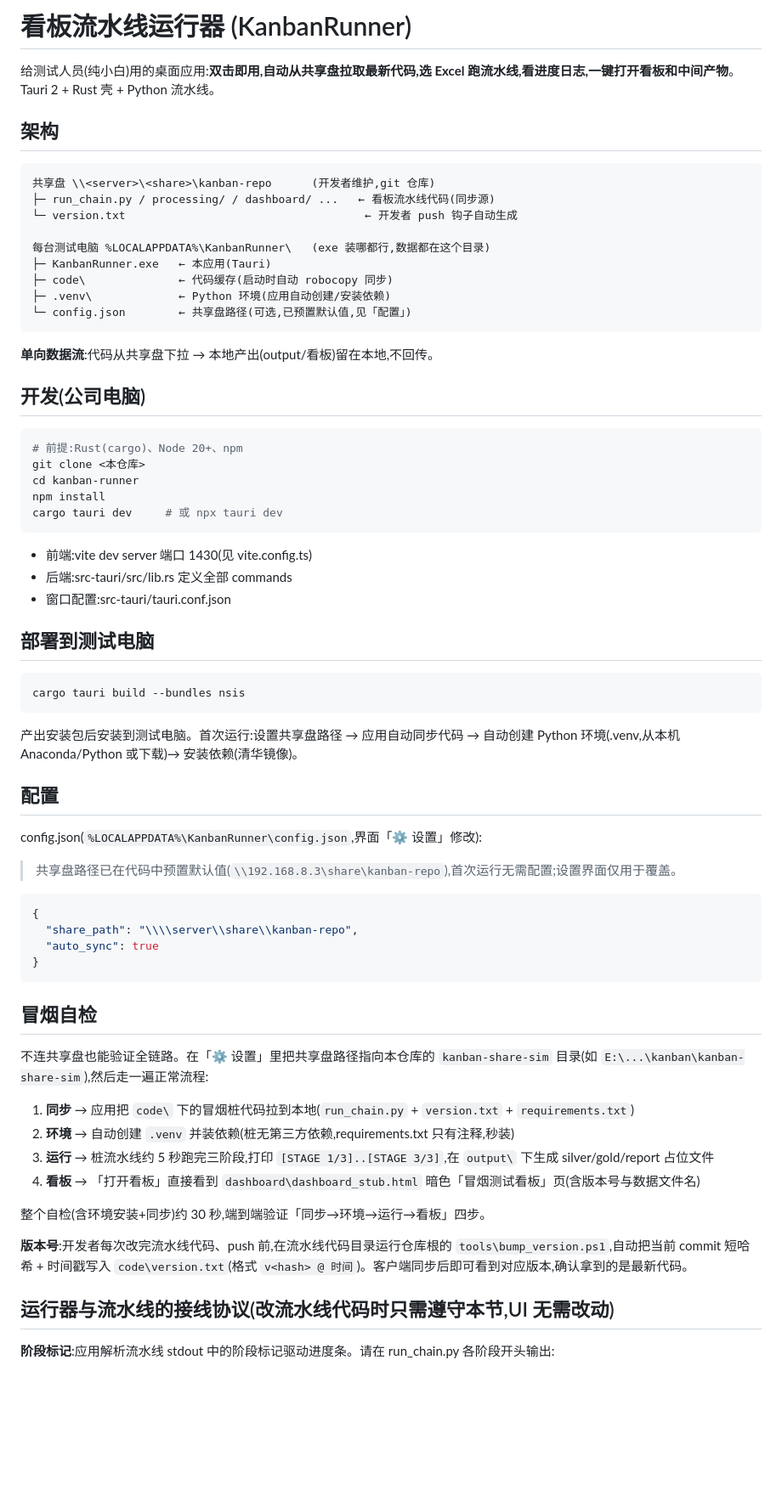
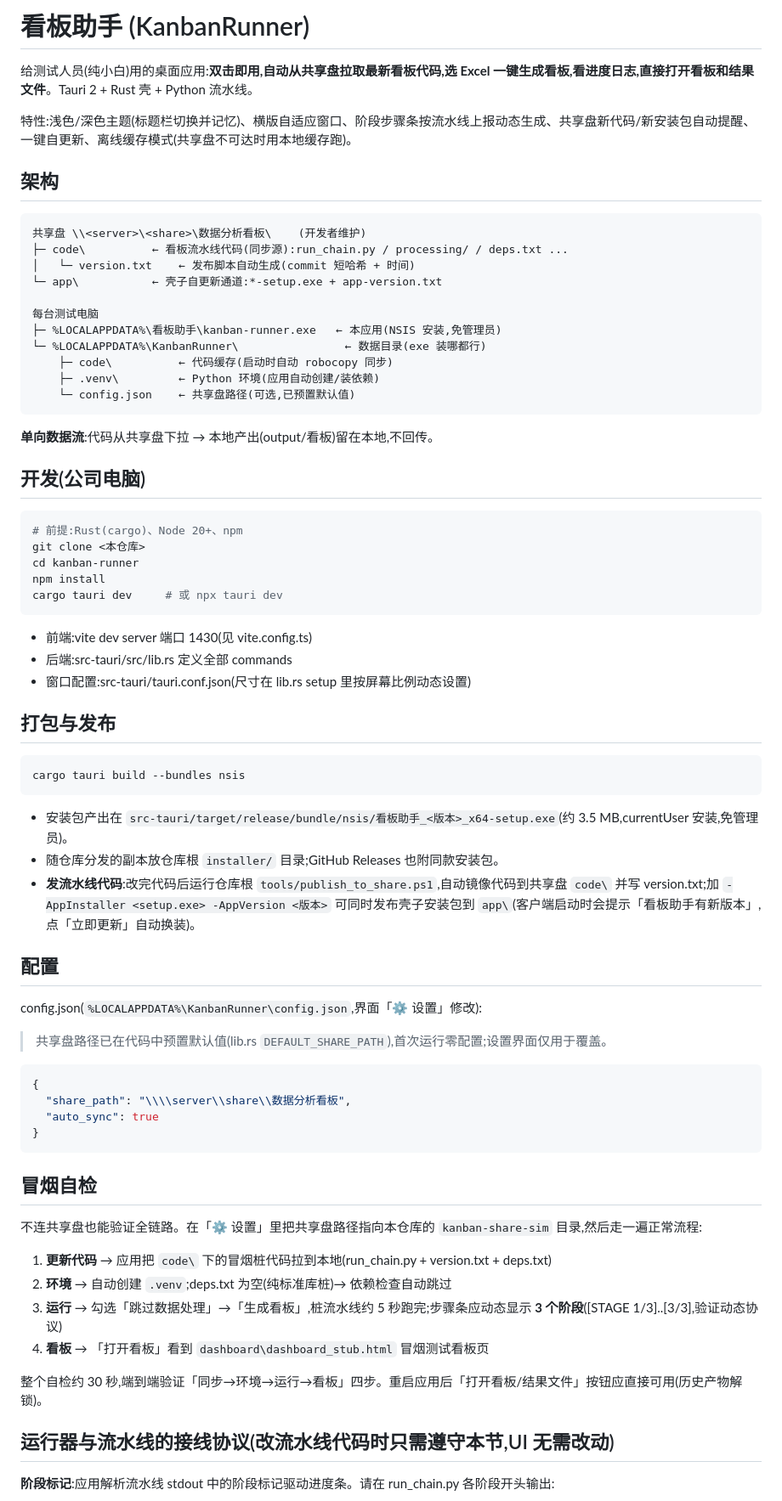
Before and after one commit to L-iuhuan/kanban, a Markdown page: kanban-runner/README.md, the part around one of its changes. Shown at 85% size. Drawn GitHub-style; blank space fills up the shorter version.

Commit message:
docs: README 更新为「看板助手」终版(新协议/主题/打包发布流程/自更新通道)

````diff
--- a/kanban-runner/README.md
+++ b/kanban-runner/README.md
@@ -1,19 +1,23 @@
-# 看板流水线运行器 (KanbanRunner)
+# 看板助手 (KanbanRunner)
 
-给测试人员(纯小白)用的桌面应用:**双击即用,自动从共享盘拉取最新代码,选 Excel 跑流水线,看进度日志,一键打开看板和中间产物**。Tauri 2 + Rust 壳 + Python 流水线。
+给测试人员(纯小白)用的桌面应用:**双击即用,自动从共享盘拉取最新看板代码,选 Excel 一键生成看板,看进度日志,直接打开看板和结果文件**。Tauri 2 + Rust 壳 + Python 流水线。
+
+特性:浅色/深色主题(标题栏切换并记忆)、横版自适应窗口、阶段步骤条按流水线上报动态生成、共享盘新代码/新安装包自动提醒、一键自更新、离线缓存模式(共享盘不可达时用本地缓存跑)。
 
 ## 架构
 
 ```
-共享盘 \\<server>\<share>\kanban-repo      (开发者维护,git 仓库)
-├─ run_chain.py / processing/ / dashboard/ ...   ← 看板流水线代码(同步源)
-└─ version.txt                                    ← 开发者 push 钩子自动生成
+共享盘 \\<server>\<share>\数据分析看板\    (开发者维护)
+├─ code\          ← 看板流水线代码(同步源):run_chain.py / processing/ / deps.txt ...
+│   └─ version.txt    ← 发布脚本自动生成(commit 短哈希 + 时间)
+└─ app\           ← 壳子自更新通道:*-setup.exe + app-version.txt
 
-每台测试电脑 %LOCALAPPDATA%\KanbanRunner\   (exe 装哪都行,数据都在这个目录)
-├─ KanbanRunner.exe   ← 本应用(Tauri)
-├─ code\              ← 代码缓存(启动时自动 robocopy 同步)
-├─ .venv\             ← Python 环境(应用自动创建/安装依赖)
-└─ config.json        ← 共享盘路径(可选,已预置默认值,见「配置」)
+每台测试电脑
+├─ %LOCALAPPDATA%\看板助手\kanban-runner.exe   ← 本应用(NSIS 安装,免管理员)
+└─ %LOCALAPPDATA%\KanbanRunner\                ← 数据目录(exe 装哪都行)
+    ├─ code\          ← 代码缓存(启动时自动 robocopy 同步)
+    ├─ .venv\         ← Python 环境(应用自动创建/装依赖)
+    └─ config.json    ← 共享盘路径(可选,已预置默认值)
 ```
 
 **单向数据流**:代码从共享盘下拉 → 本地产出(output/看板)留在本地,不回传。
@@ -30,41 +34,41 @@ cargo tauri dev     # 或 npx tauri dev
 
 - 前端:vite dev server 端口 1430(见 vite.config.ts)
 - 后端:src-tauri/src/lib.rs 定义全部 commands
-- 窗口配置:src-tauri/tauri.conf.json
+- 窗口配置:src-tauri/tauri.conf.json(尺寸在 lib.rs setup 里按屏幕比例动态设置)
 
-## 部署到测试电脑
+## 打包与发布
 
 ```bash
 cargo tauri build --bundles nsis
 ```
 
-产出安装包后安装到测试电脑。首次运行:设置共享盘路径 → 应用自动同步代码 → 自动创建 Python 环境(.venv,从本机 Anaconda/Python 或下载)→ 安装依赖(清华镜像)。
+- 安装包产出在 `src-tauri/target/release/bundle/nsis/看板助手_<版本>_x64-setup.exe`(约 3.5 MB,currentUser 安装,免管理员)。
+- 随仓库分发的副本放仓库根 `installer/` 目录;GitHub Releases 也附同款安装包。
+- **发流水线代码**:改完代码后运行仓库根 `tools/publish_to_share.ps1`,自动镜像代码到共享盘 `code\` 并写 version.txt;加 `-AppInstaller <setup.exe> -AppVersion <版本>` 可同时发布壳子安装包到 `app\`(客户端启动时会提示「看板助手有新版本」,点「立即更新」自动换装)。
 
 ## 配置
 
 config.json(`%LOCALAPPDATA%\KanbanRunner\config.json`,界面「⚙ 设置」修改):
 
-> 共享盘路径已在代码中预置默认值(`\\192.168.8.3\share\kanban-repo`),首次运行无需配置;设置界面仅用于覆盖。
+> 共享盘路径已在代码中预置默认值(lib.rs `DEFAULT_SHARE_PATH`),首次运行零配置;设置界面仅用于覆盖。
 
 ```json
 {
-  "share_path": "\\\\server\\share\\kanban-repo",
+  "share_path": "\\\\server\\share\\数据分析看板",
   "auto_sync": true
 }
 ```
 
 ## 冒烟自检
 
-不连共享盘也能验证全链路。在「⚙ 设置」里把共享盘路径指向本仓库的 `kanban-share-sim` 目录(如 `E:\...\kanban\kanban-share-sim`),然后走一遍正常流程:
+不连共享盘也能验证全链路。在「⚙ 设置」里把共享盘路径指向本仓库的 `kanban-share-sim` 目录,然后走一遍正常流程:
 
-1. **同步** → 应用把 `code\` 下的冒烟桩代码拉到本地(`run_chain.py` + `version.txt` + `requirements.txt`)
-2. **环境** → 自动创建 `.venv` 并装依赖(桩无第三方依赖,requirements.txt 只有注释,秒装)
-3. **运行** → 桩流水线约 5 秒跑完三阶段,打印 `[STAGE 1/3]..[STAGE 3/3]`,在 `output\` 下生成 silver/gold/report 占位文件
-4. **看板** → 「打开看板」直接看到 `dashboard\dashboard_stub.html` 暗色「冒烟测试看板」页(含版本号与数据文件名)
+1. **更新代码** → 应用把 `code\` 下的冒烟桩代码拉到本地(run_chain.py + version.txt + deps.txt)
+2. **环境** → 自动创建 `.venv`;deps.txt 为空(纯标准库桩)→ 依赖检查自动跳过
+3. **运行** → 勾选「跳过数据处理」→「生成看板」,桩流水线约 5 秒跑完;步骤条应动态显示 **3 个阶段**([STAGE 1/3]..[3/3],验证动态协议)
+4. **看板** → 「打开看板」看到 `dashboard\dashboard_stub.html` 冒烟测试看板页
 
-整个自检(含环境安装+同步)约 30 秒,端到端验证「同步→环境→运行→看板」四步。
-
-**版本号**:开发者每次改完流水线代码、push 前,在流水线代码目录运行仓库根的 `tools\bump_version.ps1`,自动把当前 commit 短哈希 + 时间戳写入 `code\version.txt`(格式 `v<hash> @ 时间`)。客户端同步后即可看到对应版本,确认拿到的是最新代码。
+整个自检约 30 秒,端到端验证「同步→环境→运行→看板」四步。重启应用后「打开看板/结果文件」按钮应直接可用(历史产物解锁)。
 
 ## 运行器与流水线的接线协议(改流水线代码时只需遵守本节,UI 无需改动)
 
````
Also changed, not shown: other parts of kanban-runner/README.md (+7 -6 lines).
